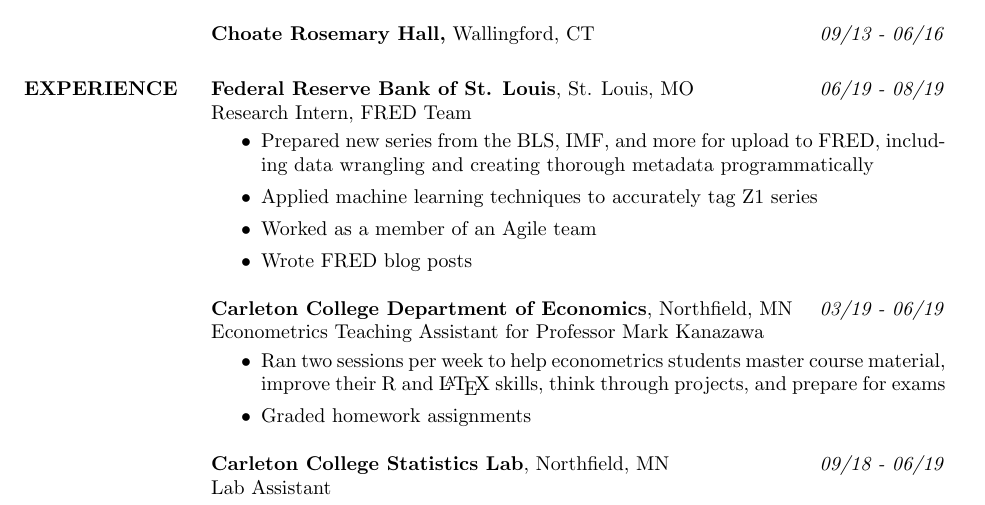
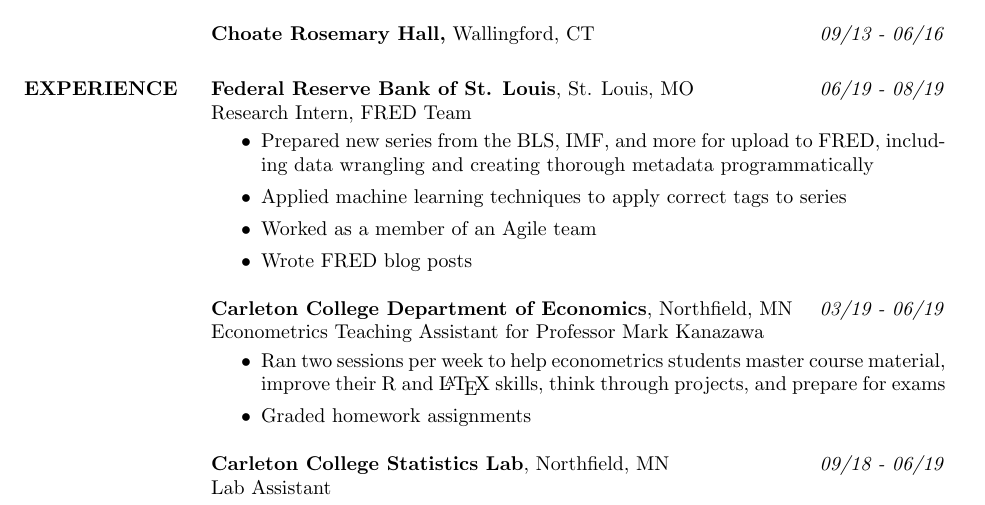
Before and after one commit to mrkaye97/mrkaye97.github.io, a LaTeX CV (Matthew_Kaye_Resume.tex): part of the page, cut so that both start at the same text. Compiled offline with pdfLaTeX.

Commit message:
res update

```diff
--- a/Matthew_Kaye_Resume.tex
+++ b/Matthew_Kaye_Resume.tex
@@ -46,7 +46,7 @@
 {\sl} Research Intern, FRED Team \smallskip
 {\sl} \begin{itemize}
 	\item Prepared new series from the BLS, IMF, and more for upload to FRED, including data wrangling and creating thorough metadata programmatically
-	\item Applied machine learning techniques to accurately tag Z1 series
+	\item Applied machine learning techniques to apply correct tags to series
 	\item Worked as a member of an Agile team
 	\item Wrote FRED blog posts
 \end{itemize}
```
Also changed, not shown: Matthew_Kaye_Resume.pdf.
